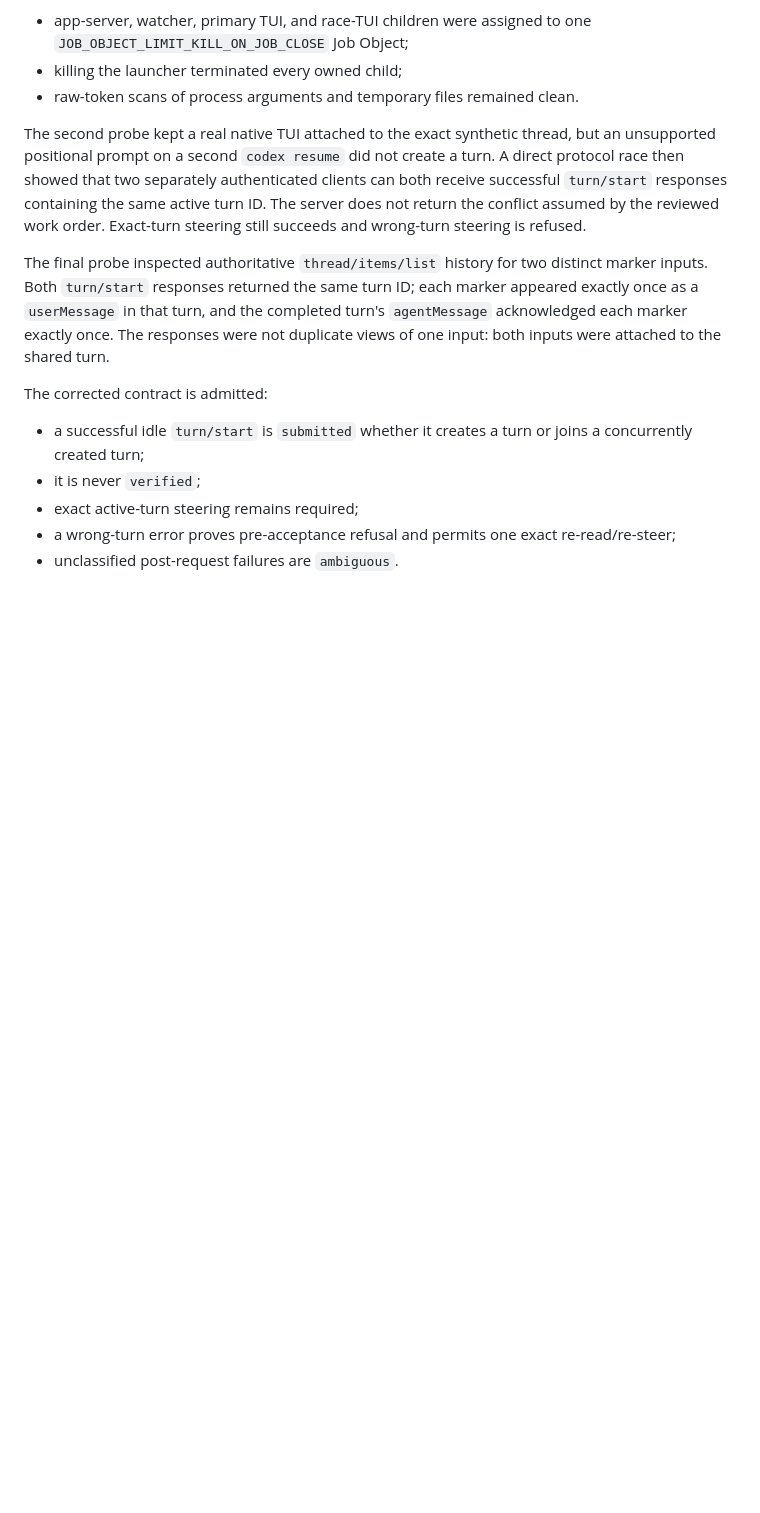
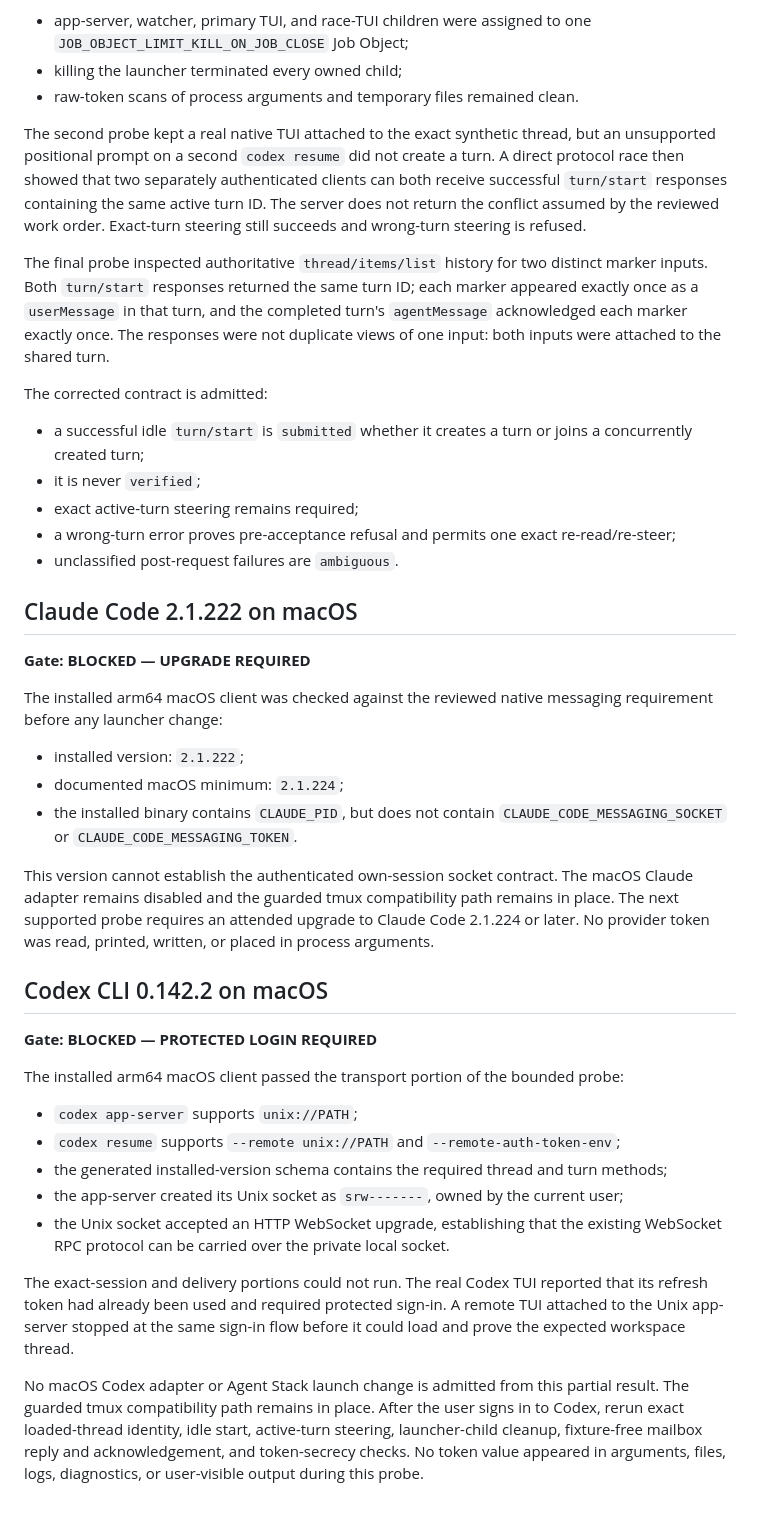
Before and after one commit to dfrysinger/skills, a Markdown page: design/provider-native-cross-client-mailbox-probes.md, the part around the change. Drawn GitHub-style; blank space fills up the shorter version.

Commit message:
Record macOS mailbox probe blockers
Co-authored-by: Copilot <223556219+Copilot@users.noreply.github.com>

Copilot-Session: e926f7bf-0a7e-471d-95a4-e8098c75bdfb

```diff
--- a/design/provider-native-cross-client-mailbox-probes.md
+++ b/design/provider-native-cross-client-mailbox-probes.md
@@ -99,3 +99,50 @@ The corrected contract is admitted:
 - a wrong-turn error proves pre-acceptance refusal and permits one exact
   re-read/re-steer;
 - unclassified post-request failures are `ambiguous`.
+
+## Claude Code 2.1.222 on macOS
+
+**Gate: BLOCKED — UPGRADE REQUIRED**
+
+The installed arm64 macOS client was checked against the reviewed native
+messaging requirement before any launcher change:
+
+- installed version: `2.1.222`;
+- documented macOS minimum: `2.1.224`;
+- the installed binary contains `CLAUDE_PID`, but does not contain
+  `CLAUDE_CODE_MESSAGING_SOCKET` or `CLAUDE_CODE_MESSAGING_TOKEN`.
+
+This version cannot establish the authenticated own-session socket contract.
+The macOS Claude adapter remains disabled and the guarded tmux compatibility
+path remains in place. The next supported probe requires an attended upgrade
+to Claude Code 2.1.224 or later. No provider token was read, printed, written,
+or placed in process arguments.
+
+## Codex CLI 0.142.2 on macOS
+
+**Gate: BLOCKED — PROTECTED LOGIN REQUIRED**
+
+The installed arm64 macOS client passed the transport portion of the bounded
+probe:
+
+- `codex app-server` supports `unix://PATH`;
+- `codex resume` supports `--remote unix://PATH` and
+  `--remote-auth-token-env`;
+- the generated installed-version schema contains the required thread and turn
+  methods;
+- the app-server created its Unix socket as `srw-------`, owned by the current
+  user;
+- the Unix socket accepted an HTTP WebSocket upgrade, establishing that the
+  existing WebSocket RPC protocol can be carried over the private local socket.
+
+The exact-session and delivery portions could not run. The real Codex TUI
+reported that its refresh token had already been used and required protected
+sign-in. A remote TUI attached to the Unix app-server stopped at the same
+sign-in flow before it could load and prove the expected workspace thread.
+
+No macOS Codex adapter or Agent Stack launch change is admitted from this
+partial result. The guarded tmux compatibility path remains in place. After
+the user signs in to Codex, rerun exact loaded-thread identity, idle start,
+active-turn steering, launcher-child cleanup, fixture-free mailbox reply and
+acknowledgement, and token-secrecy checks. No token value appeared in arguments,
+files, logs, diagnostics, or user-visible output during this probe.
```
